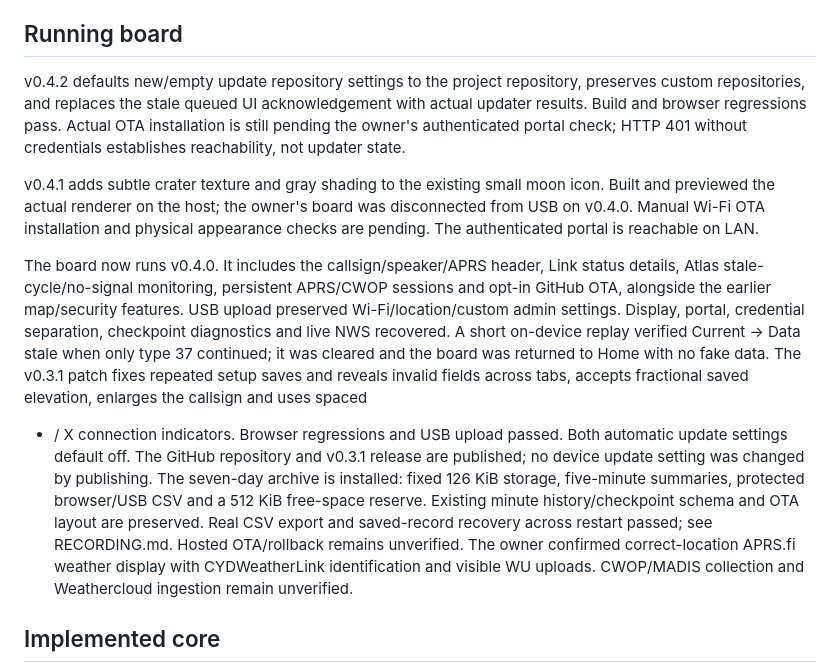
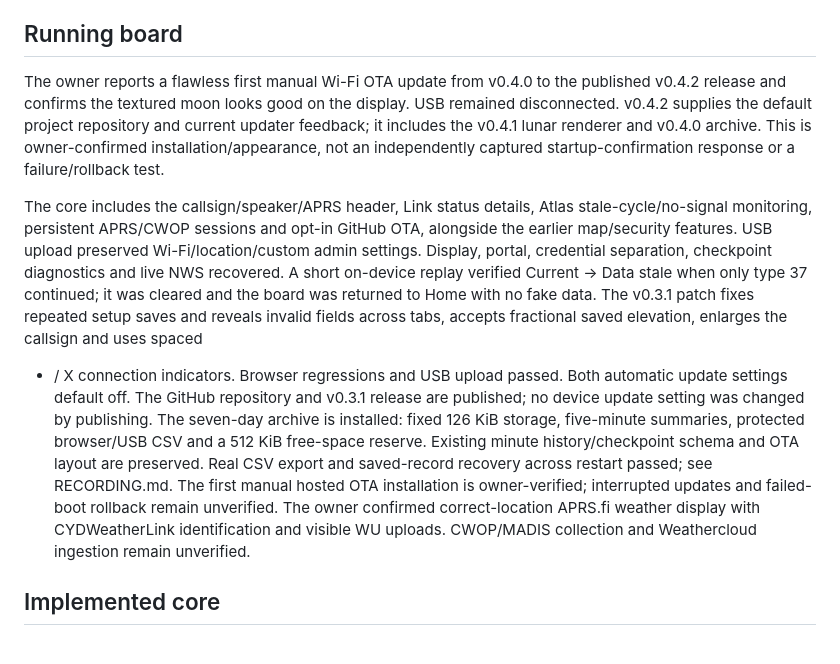
Before and after one commit to sideout909/CYD-Weather-Link, a Markdown page: firmware/WORK.md, the part around the change. Drawn GitHub-style; blank space fills up the shorter version.

```diff
--- a/firmware/WORK.md
+++ b/firmware/WORK.md
@@ -6,18 +6,14 @@ SD logging and D710 serial are optional. PC RTL-SDR recording stays stopped.
 
 ## Running board
 
-v0.4.2 defaults new/empty update repository settings to the project repository,
-preserves custom repositories, and replaces the stale queued UI acknowledgement
-with actual updater results. Build and browser regressions pass. Actual OTA
-installation is still pending the owner's authenticated portal check; HTTP 401
-without credentials establishes reachability, not updater state.
+The owner reports a flawless first manual Wi-Fi OTA update from v0.4.0 to the
+published v0.4.2 release and confirms the textured moon looks good on the display.
+USB remained disconnected. v0.4.2 supplies the default project repository and
+current updater feedback; it includes the v0.4.1 lunar renderer and v0.4.0 archive.
+This is owner-confirmed installation/appearance, not an independently captured
+startup-confirmation response or a failure/rollback test.
 
-v0.4.1 adds subtle crater texture and gray shading to the existing small moon
-icon. Built and previewed the actual renderer on the host; the owner's board
-was disconnected from USB on v0.4.0. Manual Wi-Fi OTA installation and physical
-appearance checks are pending. The authenticated portal is reachable on LAN.
-
-The board now runs v0.4.0. It includes the callsign/speaker/APRS header,
+The core includes the callsign/speaker/APRS header,
 Link status details, Atlas stale-cycle/no-signal monitoring, persistent APRS/CWOP
 sessions and opt-in GitHub OTA, alongside the earlier map/security features.
 USB upload preserved Wi-Fi/location/custom admin settings. Display, portal,
@@ -33,7 +29,8 @@ The seven-day archive is installed: fixed 126 KiB storage, five-minute summaries
 protected browser/USB CSV and a 512 KiB free-space reserve. Existing minute
 history/checkpoint schema and OTA layout are preserved. Real CSV export and
 saved-record recovery across restart passed; see RECORDING.md.
-Hosted OTA/rollback remains unverified. The owner confirmed correct-location
+The first manual hosted OTA installation is owner-verified; interrupted updates
+and failed-boot rollback remain unverified. The owner confirmed correct-location
 APRS.fi weather display with CYDWeatherLink identification and visible WU
 uploads. CWOP/MADIS collection and Weathercloud ingestion remain unverified.
 
```
Also changed, not shown: firmware/UPDATES.md (+3 -1 lines), firmware/VALIDATION.md (+12 -0 lines).
